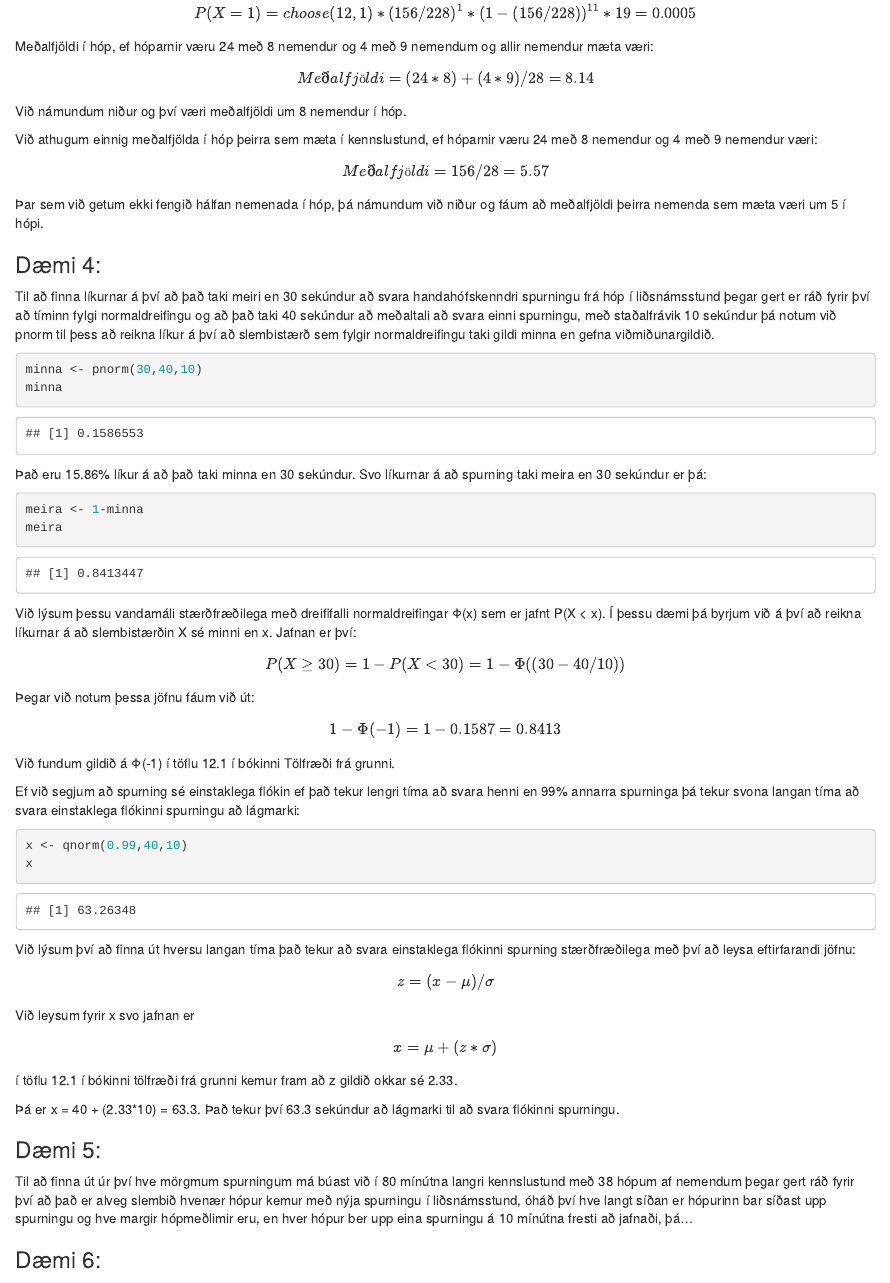
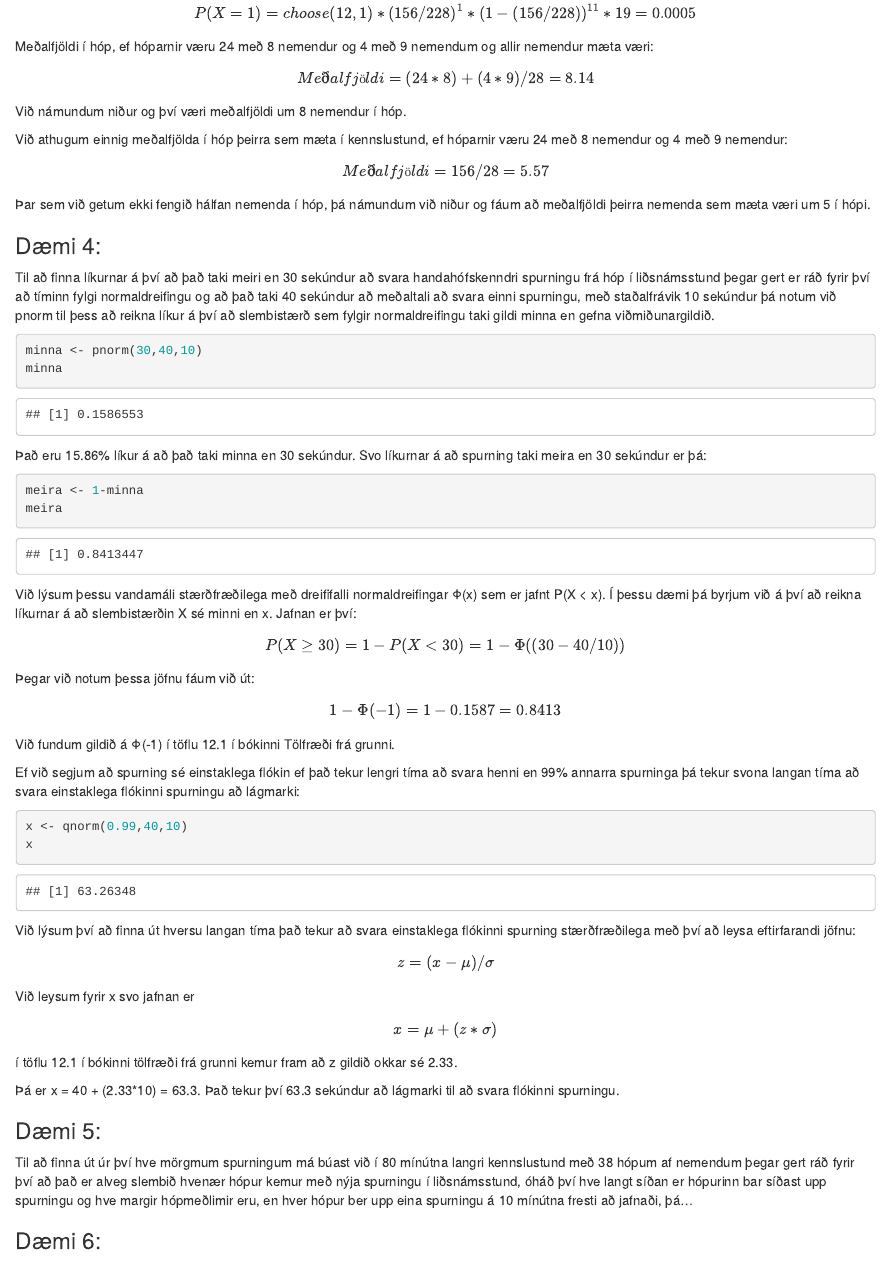
Before and after one commit to ioi8/Hysing, an R Markdown document (Verkefni2MAS201F.Rmd): the page in a window 1100 px wide, from 1140 px down. The pictures show the output file Verkefni2MAS201F.html that the author committed with the source, opened offline.

Commit message:
Lagfæra villur í texta

```diff
--- a/Verkefni2MAS201F.Rmd
+++ b/Verkefni2MAS201F.Rmd
@@ -88,13 +88,13 @@ $$
 Við námundum niður og því væri meðalfjöldi um 8 nemendur í hóp.
 
 
-Við athugum einnig meðalfjölda í hóp þeirra sem mæta í kennslustund, ef hóparnir væru 24 með 8 nemendur og 4 með 9 nemendur væri:
+Við athugum einnig meðalfjölda í hóp þeirra sem mæta í kennslustund, ef hóparnir væru 24 með 8 nemendur og 4 með 9 nemendur:
 
 $$
 Meðalfjöldi = 156 / 28 = 5.57
 $$
 
-Þar sem við getum ekki fengið hálfan nemenada í hóp, þá námundum við niður og fáum að meðalfjöldi þeirra nemenda sem mæta væri um 5 í hópi.
+Þar sem við getum ekki fengið hálfan nemenda í hóp, þá námundum við niður og fáum að meðalfjöldi þeirra nemenda sem mæta væri um 5 í hópi.
 
 ### Dæmi 4:
   Til að finna líkurnar á því að það taki meiri en 30 sekúndur að svara handahófskenndri spurningu frá hóp í liðsnámsstund þegar gert er ráð fyrir því að tíminn fylgi normaldreifingu og að það taki 40 sekúndur að meðaltali að svara einni spurningu, með staðalfrávik 10 sekúndur þá notum við pnorm til þess að reikna líkur á því að slembistærð sem fylgir normaldreifingu taki gildi minna en gefna viðmiðunargildið.
```
Also changed, not shown: Verkefni2MAS201F.html.
